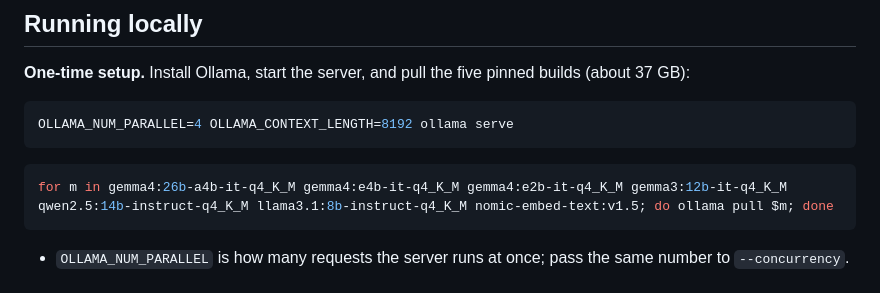
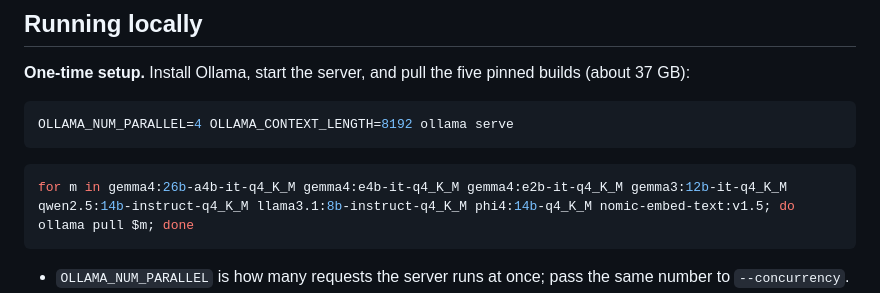
Before and after one commit to DhruvParmar051/driftwatch, a Markdown page: README.md, the part around the change. GitHub-like rendering.

Commit message:
Phase 13: README pulls phi4

````diff
--- a/README.md
+++ b/README.md
@@ -38,7 +38,7 @@ OLLAMA_NUM_PARALLEL=4 OLLAMA_CONTEXT_LENGTH=8192 ollama serve
 ```
 
 ```bash
-for m in gemma4:26b-a4b-it-q4_K_M gemma4:e4b-it-q4_K_M gemma4:e2b-it-q4_K_M gemma3:12b-it-q4_K_M qwen2.5:14b-instruct-q4_K_M llama3.1:8b-instruct-q4_K_M nomic-embed-text:v1.5; do ollama pull $m; done
+for m in gemma4:26b-a4b-it-q4_K_M gemma4:e4b-it-q4_K_M gemma4:e2b-it-q4_K_M gemma3:12b-it-q4_K_M qwen2.5:14b-instruct-q4_K_M llama3.1:8b-instruct-q4_K_M phi4:14b-q4_K_M nomic-embed-text:v1.5; do ollama pull $m; done
 ```
 
 - `OLLAMA_NUM_PARALLEL` is how many requests the server runs at once; pass the
````
